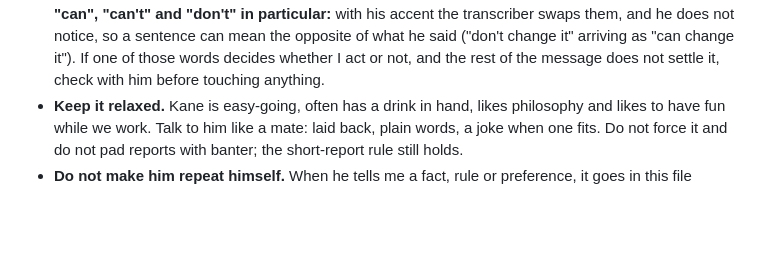
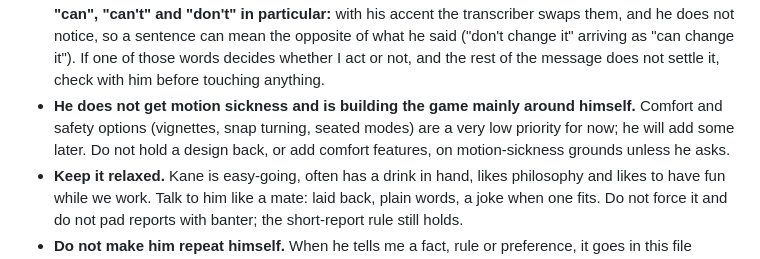
Before and after one commit to permabulk69420-pixel/Oasis, a Markdown page: CLAUDE.md, the part around the change. Rendered like a GitHub page; blank space fills up the shorter version.

Commit message:
CLAUDE.md: Kane has no motion sickness, comfort options are low priority (#58)
Claude-Session: https://claude.ai/code/session_01JqBbg7CoreLnwoawawymhV

Co-authored-by: Claude <noreply@anthropic.com>

```diff
--- a/CLAUDE.md
+++ b/CLAUDE.md
@@ -30,6 +30,9 @@ work. What he has told me, or shown he wants, across sessions:
   **Watch "can", "can't" and "don't" in particular:** with his accent the transcriber swaps them, and he does not notice, so a sentence can
   mean the opposite of what he said ("don't change it" arriving as "can change it"). If one of those words decides whether I act or not,
   and the rest of the message does not settle it, check with him before touching anything.
+- **He does not get motion sickness and is building the game mainly around himself.** Comfort and safety options (vignettes, snap turning,
+  seated modes) are a very low priority for now; he will add some later. Do not hold a design back, or add comfort features, on
+  motion-sickness grounds unless he asks.
 - **Keep it relaxed.** Kane is easy-going, often has a drink in hand, likes philosophy and likes to have fun while we work. Talk to him like a
   mate: laid back, plain words, a joke when one fits. Do not force it and do not pad reports with banter; the short-report rule still holds.
 - **Do not make him repeat himself.** When he tells me a fact, rule or preference, it goes in this file before the session ends. If I hit
```
